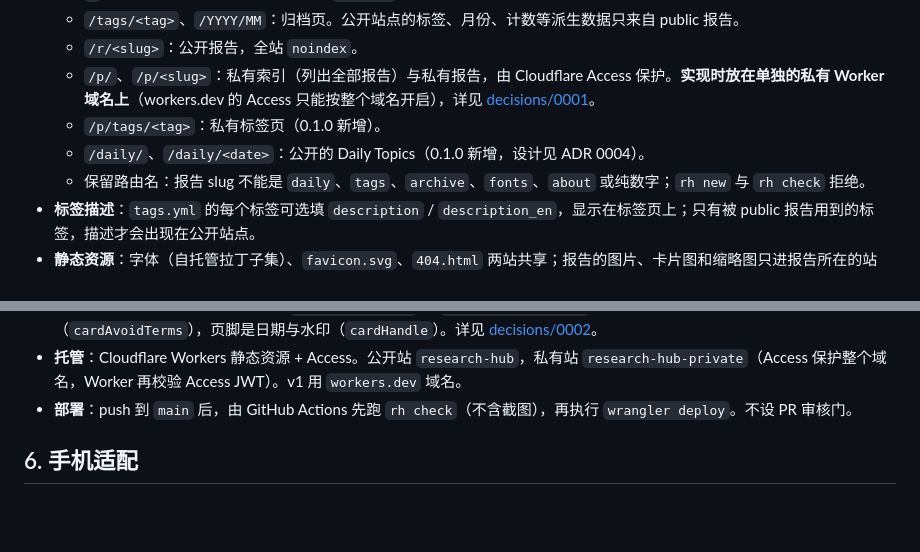
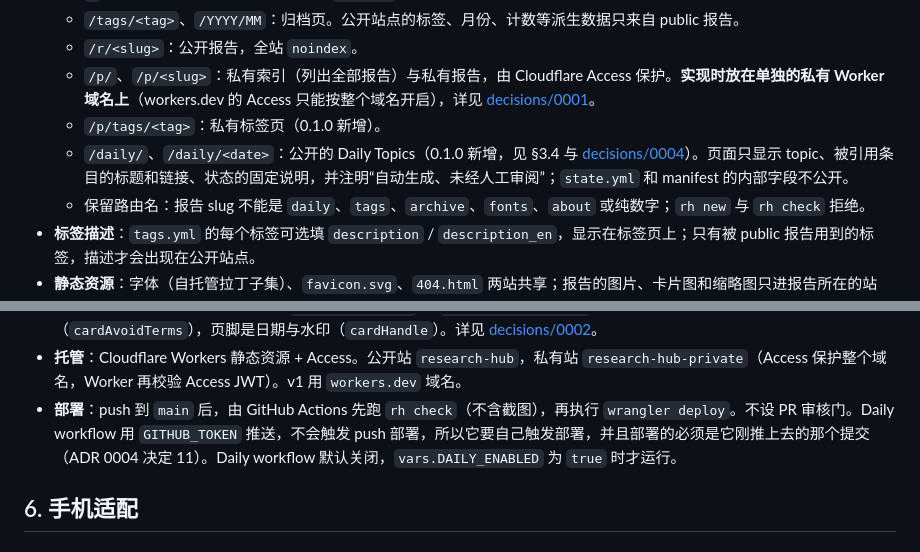
Before and after one commit to Whisker17/research-hub, a Markdown page: docs/product-spec.md, 2 parts joined by grey strips. Drawn GitHub-style; blank space fills up the shorter version.

```diff
--- a/docs/product-spec.md
+++ b/docs/product-spec.md
@@ -115,7 +138,7 @@ tags.yml                     ← 标签登记表
   - `/r/<slug>`：公开报告，全站 `noindex`。
   - `/p/`、`/p/<slug>`：私有索引（列出全部报告）与私有报告，由 Cloudflare Access 保护。**实现时放在单独的私有 Worker 域名上**（workers.dev 的 Access 只能按整个域名开启），详见 [decisions/0001](decisions/0001-site-architecture.md)。
   - `/p/tags/<tag>`：私有标签页（0.1.0 新增）。
-  - `/daily/`、`/daily/<date>`：公开的 Daily Topics（0.1.0 新增，设计见 ADR 0004）。
+  - `/daily/`、`/daily/<date>`：公开的 Daily Topics（0.1.0 新增，见 §3.4 与 [decisions/0004](decisions/0004-public-daily-topics.md)）。页面只显示 topic、被引用条目的标题和链接、状态的固定说明，并注明“自动生成、未经人工审阅”；`state.yml` 和 manifest 的内部字段不公开。
   - 保留路由名：报告 slug 不能是 `daily`、`tags`、`archive`、`fonts`、`about` 或纯数字；`rh new` 与 `rh check` 拒绝。
 - **标签描述**：`tags.yml` 的每个标签可选填 `description` / `description_en`，显示在标签页上；只有被 public 报告用到的标签，描述才会出现在公开站点。
 - **静态资源**：字体（自托管拉丁子集）、`favicon.svg`、`404.html` 两站共享；报告的图片、卡片图和缩略图只进报告所在的站点。
@@ -123,7 +146,7 @@ tags.yml                     ← 标签登记表
 - **语言切换**：有英文版的报告，构建时在右上角（am 工具栏开头；窄屏在返回链接一行的右侧）注入“中文 / EN”切换。切换时保留锚点，并写入与首页共用的 `localStorage.rh_lang`。
 - **推特卡片模式**：报告有 `card.png` 时，构建时在 am 阅读路径（5 分钟 / 30 分钟 / 完整）后面注入“推特卡片”模式：显示推文文案与卡片图、“复制文案”“复制图片”（Clipboard API 写入文本 / PNG）和源推文链接。卡片与推文只有英文版（推特统一用英文发），中英文页共用，卡片图复制到 `<slug>/card.png` 与 `<slug>/en/card.png`。卡片以中立研究者口吻写，尽量不提 Mantle（`cardAvoidTerms`），页脚是日期与水印（`cardHandle`）。详见 [decisions/0002](decisions/0002-lang-toggle-and-tweet-card.md)。
 - **托管**：Cloudflare Workers 静态资源 + Access。公开站 `research-hub`，私有站 `research-hub-private`（Access 保护整个域名，Worker 再校验 Access JWT）。v1 用 `workers.dev` 域名。
-- **部署**：push 到 `main` 后，由 GitHub Actions 先跑 `rh check`（不含截图），再执行 `wrangler deploy`。不设 PR 审核门。
+- **部署**：push 到 `main` 后，由 GitHub Actions 先跑 `rh check`（不含截图），再执行 `wrangler deploy`。不设 PR 审核门。Daily workflow 用 `GITHUB_TOKEN` 推送，不会触发 push 部署，所以它要自己触发部署，并且部署的必须是它刚推上去的那个提交（ADR 0004 决定 11）。Daily workflow 默认关闭，`vars.DAILY_ENABLED` 为 `true` 时才运行。
 
 ## 6. 手机适配
 
```
Also changed, not shown: other parts of docs/product-spec.md (+33 -4 lines), AGENTS.md (+9 -3 lines), docs/decisions/0004-public-daily-topics.md (added, +241 -0 lines).
